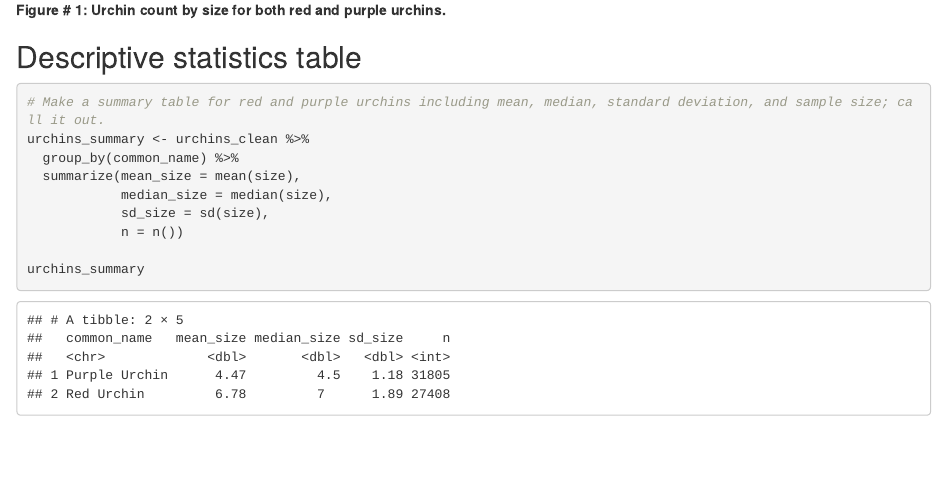
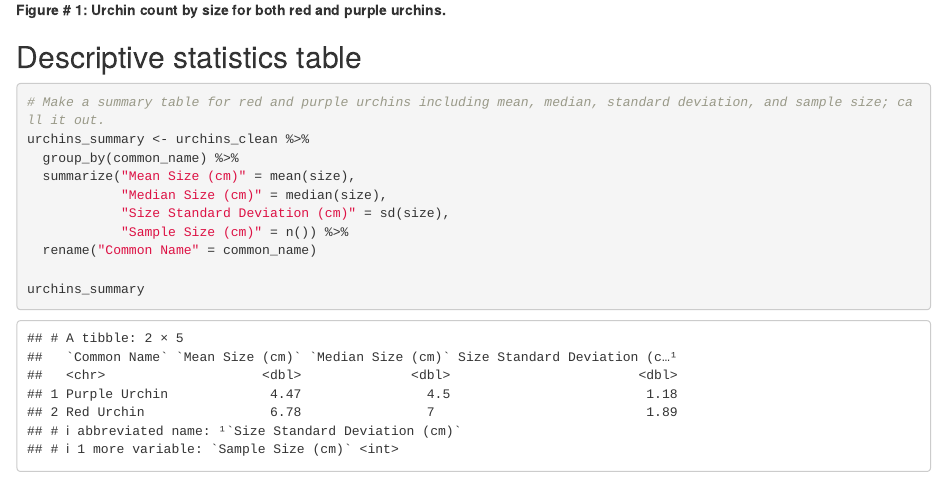
Before and after one commit to andreac12/a3-task3-task4-ac, an R Markdown document (code/a3_task3_andrea_cornelius.Rmd): the page in a window 1100 px wide, from 1520 px down. Rendered offline with R 4.5, knitr and Pandoc, with nearby package versions; column names are cleaned by a stand-in for the janitor package.

Commit message:
updated table names

````diff
--- a/code/a3_task3_andrea_cornelius.Rmd
+++ b/code/a3_task3_andrea_cornelius.Rmd
@@ -54,10 +54,11 @@ ggplot(urchins_clean, aes(x = size, fill = common_name)) +
 # Make a summary table for red and purple urchins including mean, median, standard deviation, and sample size; call it out.
 urchins_summary <- urchins_clean %>%
   group_by(common_name) %>%
-  summarize(mean_size = mean(size),
-            median_size = median(size),
-            sd_size = sd(size),
-            n = n())
+  summarize("Mean Size (cm)" = mean(size),
+            "Median Size (cm)" = median(size),
+            "Size Standard Deviation (cm)" = sd(size),
+            "Sample Size (cm)" = n()) %>%
+  rename("Common Name" = common_name)
 
 urchins_summary
 ```
````
